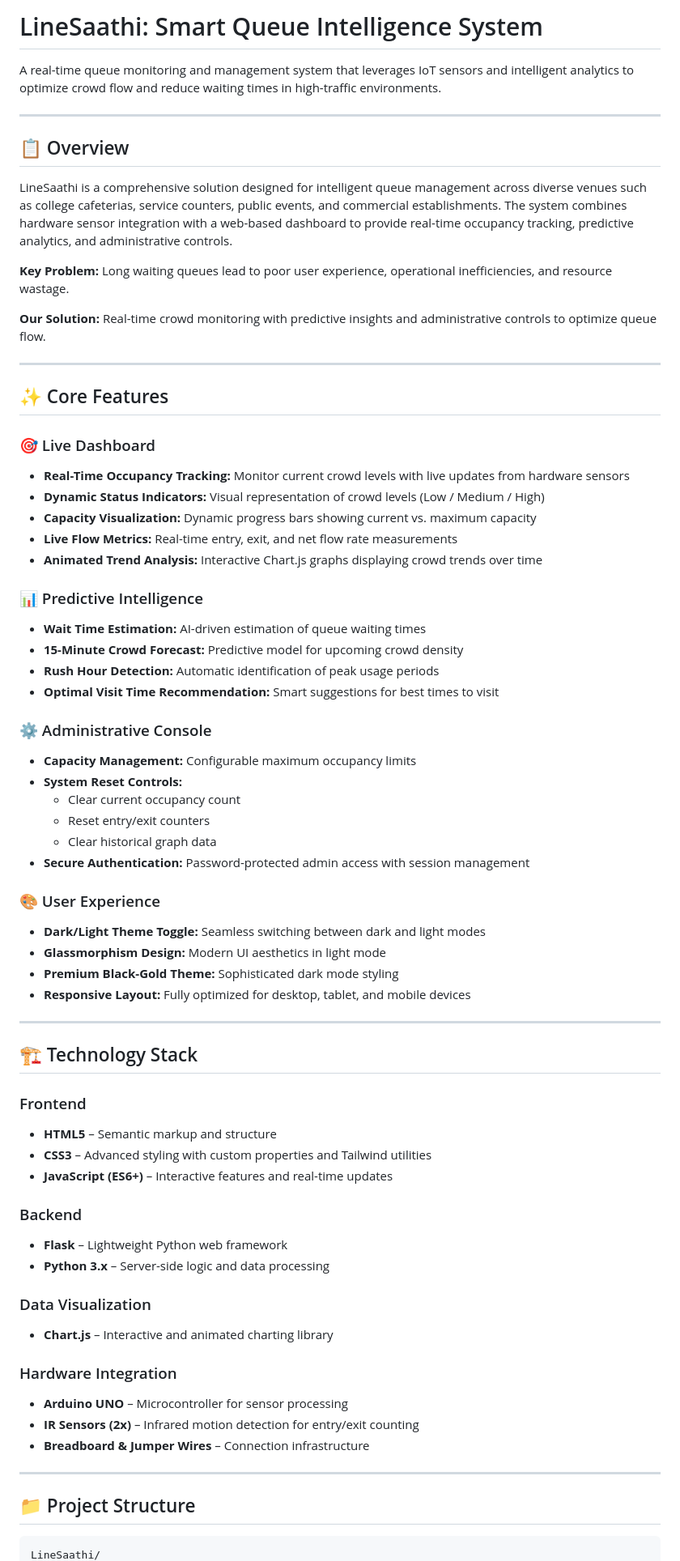
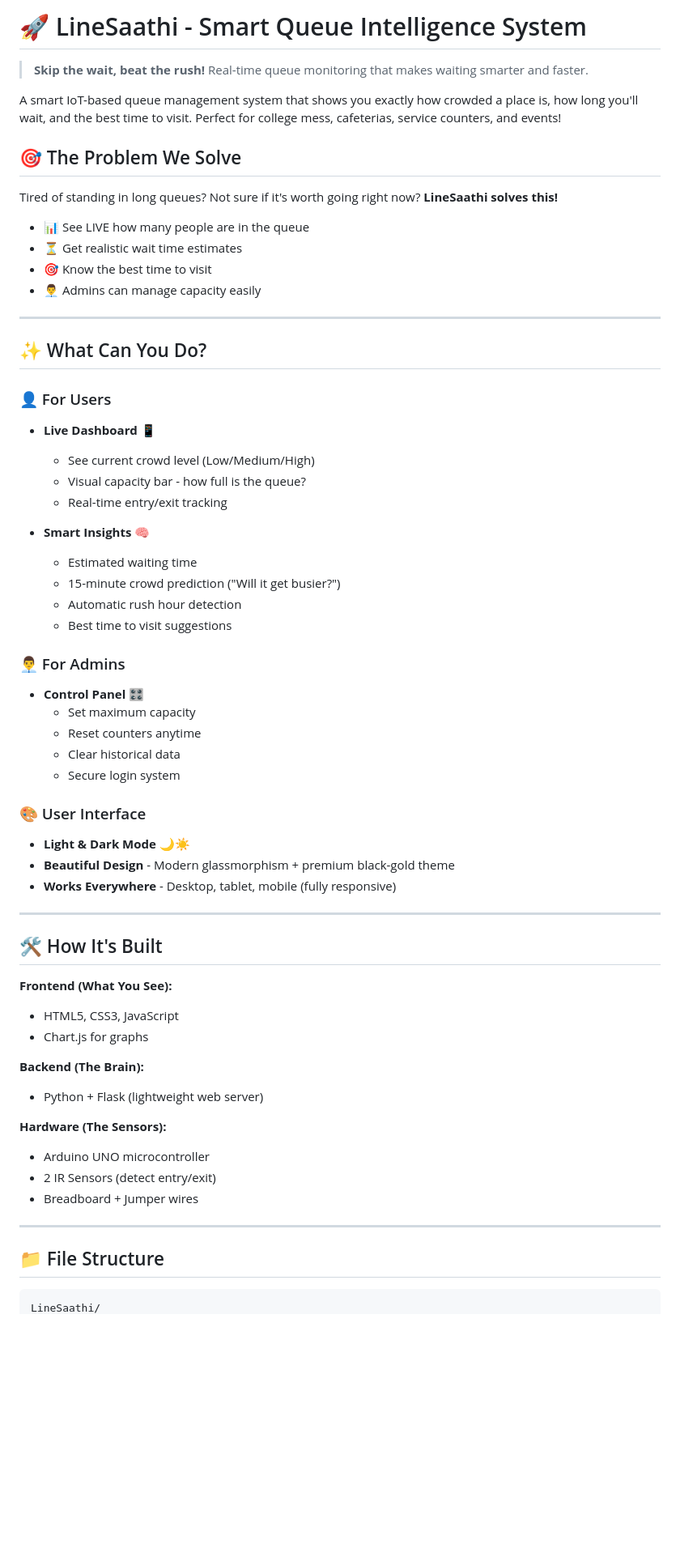
Before and after one commit to decodermayank/LineSaathi, a Markdown page: README.md, the part around one of its changes. Shown at 81% size. Rendered like a GitHub page; blank space fills up the shorter version.

````diff
--- a/README.md
+++ b/README.md
@@ -1,72 +1,65 @@
-# LineSaathi: Smart Queue Intelligence System
+# 🚀 LineSaathi - Smart Queue Intelligence System
 
-A real-time queue monitoring and management system that leverages IoT sensors and intelligent analytics to optimize crowd flow and reduce waiting times in high-traffic environments.
+> **Skip the wait, beat the rush!** Real-time queue monitoring that makes waiting smarter and faster.
+
+A smart IoT-based queue management system that shows you exactly how crowded a place is, how long you'll wait, and the best time to visit. Perfect for college mess, cafeterias, service counters, and events!
+
+## 🎯 The Problem We Solve
+
+Tired of standing in long queues? Not sure if it's worth going right now? **LineSaathi solves this!**
+
+- 📊 See LIVE how many people are in the queue
+- ⏳ Get realistic wait time estimates
+- 🎯 Know the best time to visit
+- 👨‍💼 Admins can manage capacity easily
 
 ---
 
-## 📋 Overview
+## ✨ What Can You Do?
 
-LineSaathi is a comprehensive solution designed for intelligent queue management across diverse venues such as college cafeterias, service counters, public events, and commercial establishments. The system combines hardware sensor integration with a web-based dashboard to provide real-time occupancy tracking, predictive analytics, and administrative controls.
+### 👤 For Users
+- **Live Dashboard** 📱
+  - See current crowd level (Low/Medium/High)
+  - Visual capacity bar - how full is the queue?
+  - Real-time entry/exit tracking
 
-**Key Problem:** Long waiting queues lead to poor user experience, operational inefficiencies, and resource wastage.
+- **Smart Insights** 🧠
+  - Estimated waiting time
+  - 15-minute crowd prediction ("Will it get busier?")
+  - Automatic rush hour detection
+  - Best time to visit suggestions
 
-**Our Solution:** Real-time crowd monitoring with predictive insights and administrative controls to optimize queue flow.
+### 👨‍💼 For Admins
+- **Control Panel** 🎛️
+  - Set maximum capacity
+  - Reset counters anytime
+  - Clear historical data
+  - Secure login system
+
+### 🎨 User Interface
+- **Light & Dark Mode** 🌙☀️
+- **Beautiful Design** - Modern glassmorphism + premium black-gold theme
+- **Works Everywhere** - Desktop, tablet, mobile (fully responsive)
 
 ---
 
-## ✨ Core Features
+## 🛠️ How It's Built
 
-### 🎯 Live Dashboard
-- **Real-Time Occupancy Tracking:** Monitor current crowd levels with live updates from hardware sensors
-- **Dynamic Status Indicators:** Visual representation of crowd levels (Low / Medium / High)
-- **Capacity Visualization:** Dynamic progress bars showing current vs. maximum capacity
-- **Live Flow Metrics:** Real-time entry, exit, and net flow rate measurements
-- **Animated Trend Analysis:** Interactive Chart.js graphs displaying crowd trends over time
+**Frontend (What You See):**
+- HTML5, CSS3, JavaScript
+- Chart.js for graphs
 
-### 📊 Predictive Intelligence
-- **Wait Time Estimation:** AI-driven estimation of queue waiting times
-- **15-Minute Crowd Forecast:** Predictive model for upcoming crowd density
-- **Rush Hour Detection:** Automatic identification of peak usage periods
-- **Optimal Visit Time Recommendation:** Smart suggestions for best times to visit
+**Backend (The Brain):**
+- Python + Flask (lightweight web server)
 
-### ⚙️ Administrative Console
-- **Capacity Management:** Configurable maximum occupancy limits
-- **System Reset Controls:**
-  - Clear current occupancy count
-  - Reset entry/exit counters
-  - Clear historical graph data
-- **Secure Authentication:** Password-protected admin access with session management
-
-### 🎨 User Experience
-- **Dark/Light Theme Toggle:** Seamless switching between dark and light modes
-- **Glassmorphism Design:** Modern UI aesthetics in light mode
-- **Premium Black-Gold Theme:** Sophisticated dark mode styling
-- **Responsive Layout:** Fully optimized for desktop, tablet, and mobile devices
+**Hardware (The Sensors):**
+- Arduino UNO microcontroller
+- 2 IR Sensors (detect entry/exit)
+- Breadboard + Jumper wires
 
 ---
 
-## 🏗️ Technology Stack
-
-### Frontend
-- **HTML5** – Semantic markup and structure
-- **CSS3** – Advanced styling with custom properties and Tailwind utilities
-- **JavaScript (ES6+)** – Interactive features and real-time updates
-
-### Backend
-- **Flask** – Lightweight Python web framework
-- **Python 3.x** – Server-side logic and data processing
-
-### Data Visualization
-- **Chart.js** – Interactive and animated charting library
-
-### Hardware Integration
-- **Arduino UNO** – Microcontroller for sensor processing
-- **IR Sensors (2x)** – Infrared motion detection for entry/exit counting
-- **Breadboard & Jumper Wires** – Connection infrastructure
-
----
-
-## 📁 Project Structure
+## 📁 File Structure
 
 ```
 LineSaathi/
````
Also changed, not shown: other parts of README.md (+79 -166 lines).
